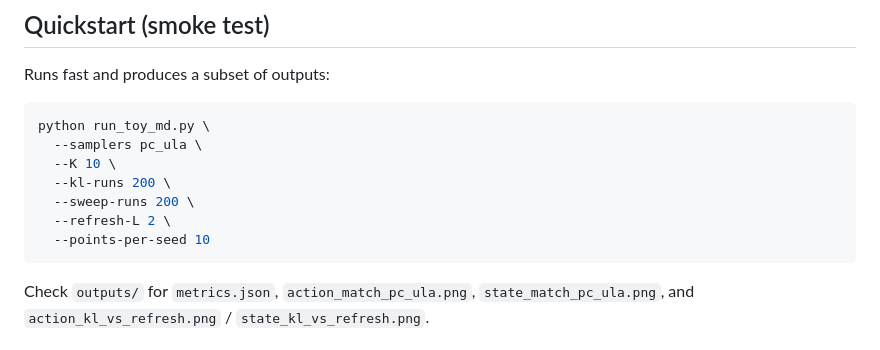
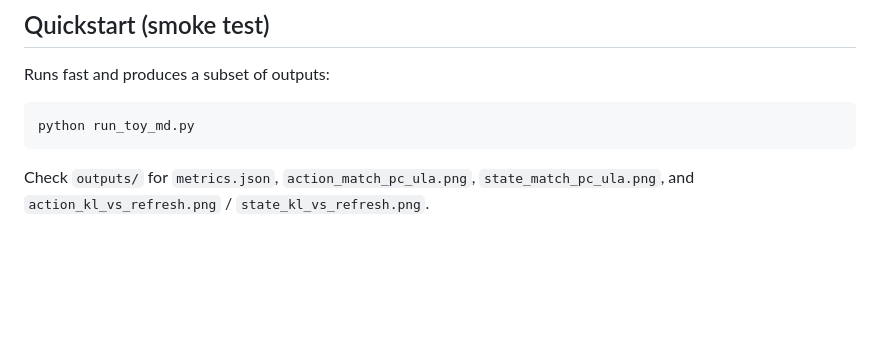
Before and after one commit to pnielsen2/inf-md, a Markdown page: README.md, the part around the change. GitHub-like rendering; blank space fills up the shorter version.

````diff
--- a/README.md
+++ b/README.md
@@ -56,13 +56,7 @@ The script writes all artifacts to `toy-md/outputs/`.
 Runs fast and produces a subset of outputs:
 
 ```bash
-python run_toy_md.py \
-  --samplers pc_ula \
-  --K 10 \
-  --kl-runs 200 \
-  --sweep-runs 200 \
-  --refresh-L 2 \
-  --points-per-seed 10
+python run_toy_md.py
 ```
 
 Check `outputs/` for `metrics.json`, `action_match_pc_ula.png`, `state_match_pc_ula.png`, and `action_kl_vs_refresh.png` / `state_kl_vs_refresh.png`.
````
